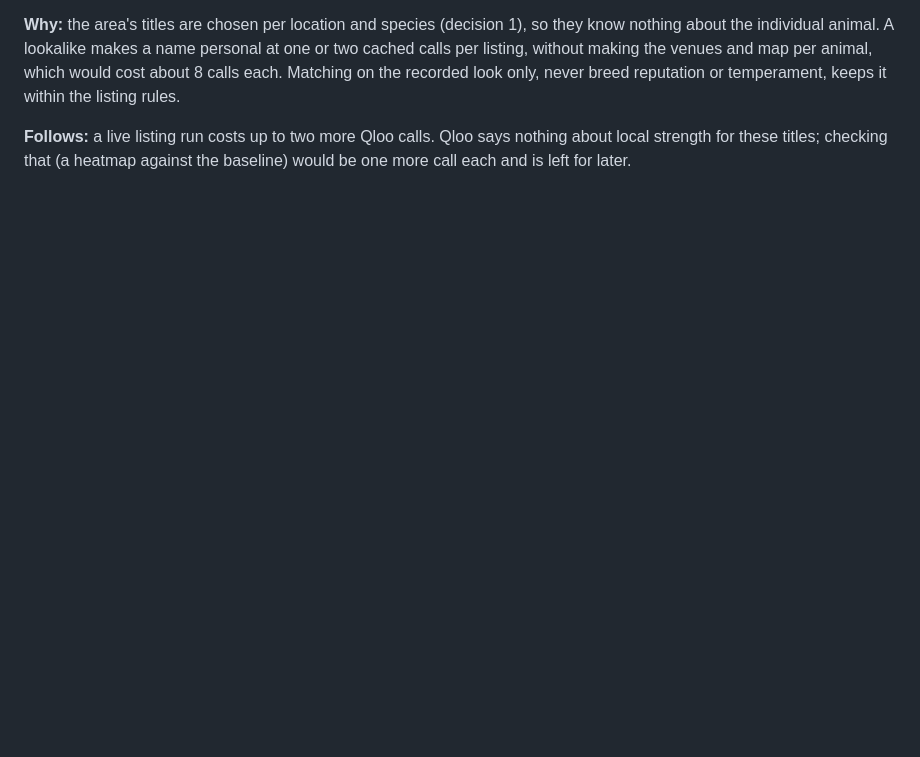
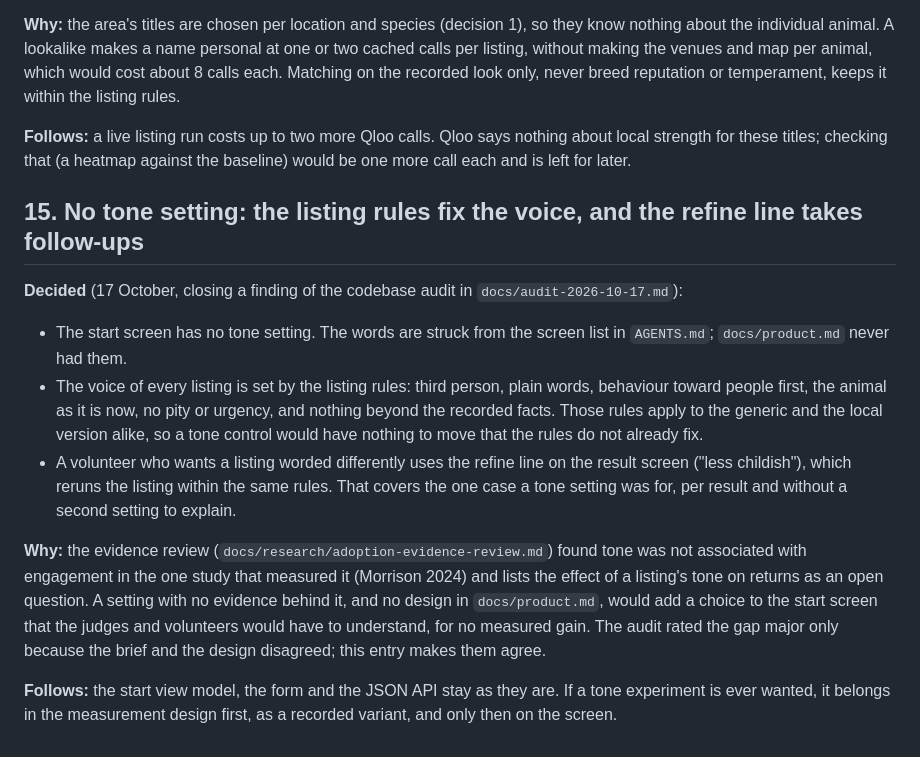
Before and after one commit to bsabau/namesake, a Markdown page: docs/decisions.md, the part around the change. Rendered like a GitHub page; blank space fills up the shorter version.

```diff
--- a/docs/decisions.md
+++ b/docs/decisions.md
@@ -207,3 +207,14 @@ The refusal keeps the edit and names the missing words.
 **Why:** the area's titles are chosen per location and species (decision 1), so they know nothing about the individual animal. A lookalike makes a name personal at one or two cached calls per listing, without making the venues and map per animal, which would cost about 8 calls each. Matching on the recorded look only, never breed reputation or temperament, keeps it within the listing rules.
 
 **Follows:** a live listing run costs up to two more Qloo calls. Qloo says nothing about local strength for these titles; checking that (a heatmap against the baseline) would be one more call each and is left for later.
+
+## 15. No tone setting: the listing rules fix the voice, and the refine line takes follow-ups
+
+**Decided** (17 October, closing a finding of the codebase audit in `docs/audit-2026-10-17.md`):
+- The start screen has no tone setting. The words are struck from the screen list in `AGENTS.md`; `docs/product.md` never had them.
+- The voice of every listing is set by the listing rules: third person, plain words, behaviour toward people first, the animal as it is now, no pity or urgency, and nothing beyond the recorded facts. Those rules apply to the generic and the local version alike, so a tone control would have nothing to move that the rules do not already fix.
+- A volunteer who wants a listing worded differently uses the refine line on the result screen ("less childish"), which reruns the listing within the same rules. That covers the one case a tone setting was for, per result and without a second setting to explain.
+
+**Why:** the evidence review (`docs/research/adoption-evidence-review.md`) found tone was not associated with engagement in the one study that measured it (Morrison 2024) and lists the effect of a listing's tone on returns as an open question. A setting with no evidence behind it, and no design in `docs/product.md`, would add a choice to the start screen that the judges and volunteers would have to understand, for no measured gain. The audit rated the gap major only because the brief and the design disagreed; this entry makes them agree.
+
+**Follows:** the start view model, the form and the JSON API stay as they are. If a tone experiment is ever wanted, it belongs in the measurement design first, as a recorded variant, and only then on the screen.
```
Also changed, not shown: AGENTS.md (+3 -3 lines), docs/audit-2026-10-17.md (added, +178 -0 lines).
